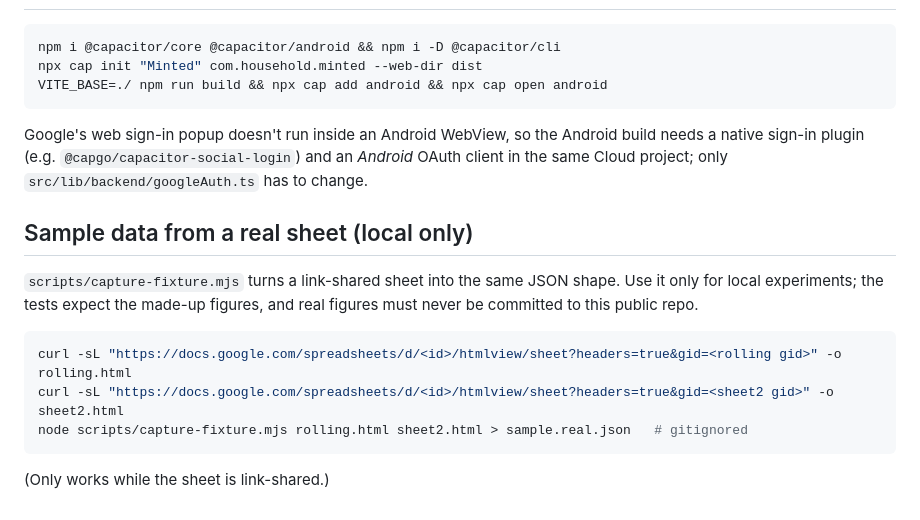
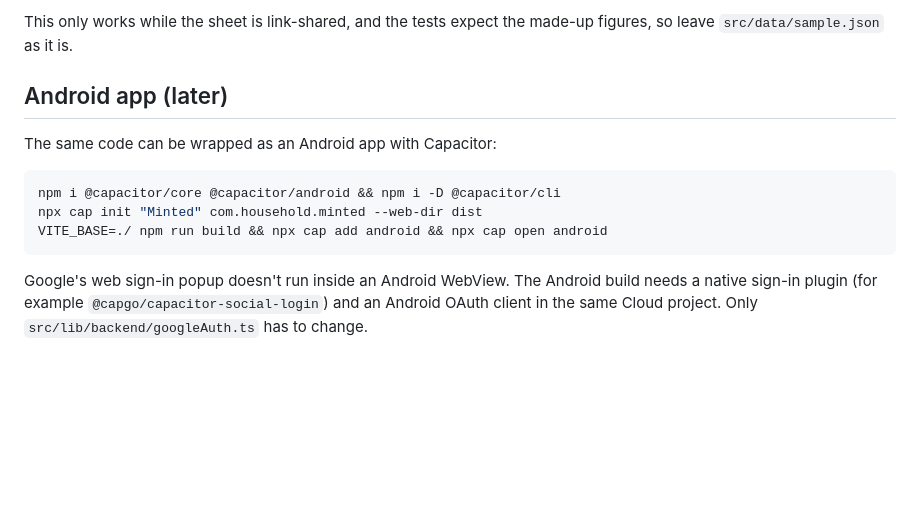
Before and after one commit to iamfercatapang/minted, a Markdown page: README.md, the part around one of its changes. Rendered like a GitHub page; blank space fills up the shorter version.

````diff
--- a/README.md
+++ b/README.md
@@ -71,18 +111,13 @@ If you pick a different repo name, the workflow sets the base path from it autom
+This only works while the sheet is link-shared, and the tests expect the made-up figures, so leave `src/data/sample.json` as it is.
+
+## Android app (later)
+
+The same code can be wrapped as an Android app with Capacitor:
+
 ```bash
 npm i @capacitor/core @capacitor/android && npm i -D @capacitor/cli
 npx cap init "Minted" com.household.minted --web-dir dist
 VITE_BASE=./ npm run build && npx cap add android && npx cap open android
 ```
-Google's web sign-in popup doesn't run inside an Android WebView, so the Android build needs a native sign-in
-plugin (e.g. `@capgo/capacitor-social-login`) and an *Android* OAuth client in the same Cloud project; only
-`src/lib/backend/googleAuth.ts` has to change.
 
-## Sample data from a real sheet (local only)
-`scripts/capture-fixture.mjs` turns a link-shared sheet into the same JSON shape. Use it only for local experiments;
-the tests expect the made-up figures, and real figures must never be committed to this public repo.
-```bash
-curl -sL "https://docs.google.com/spreadsheets/d/<id>/htmlview/sheet?headers=true&gid=<rolling gid>" -o rolling.html
-curl -sL "https://docs.google.com/spreadsheets/d/<id>/htmlview/sheet?headers=true&gid=<sheet2 gid>" -o sheet2.html
-node scripts/capture-fixture.mjs rolling.html sheet2.html > sample.real.json   # gitignored
-```
-(Only works while the sheet is link-shared.)
+Google's web sign-in popup doesn't run inside an Android WebView. The Android build needs a native sign-in plugin (for example `@capgo/capacitor-social-login`) and an Android OAuth client in the same Cloud project. Only `src/lib/backend/googleAuth.ts` has to change.
````
Also changed, not shown: other parts of README.md (+85 -45 lines), docs/screenshots/add-bill.png (added), docs/screenshots/cards.png (added), docs/screenshots/goals.png (added), docs/screenshots/reports.png (added), docs/screenshots/timeline.png (added), 2 other files.
